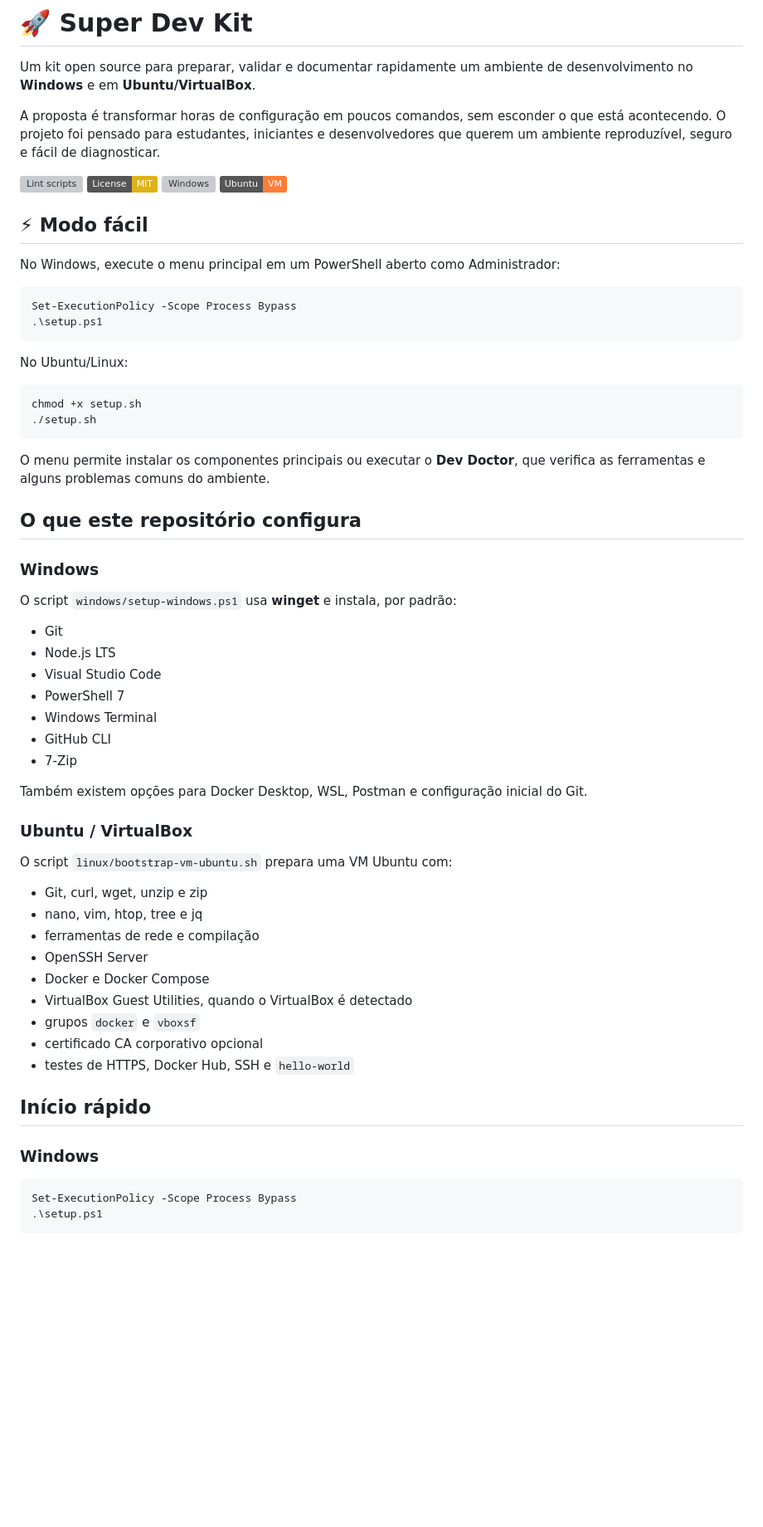
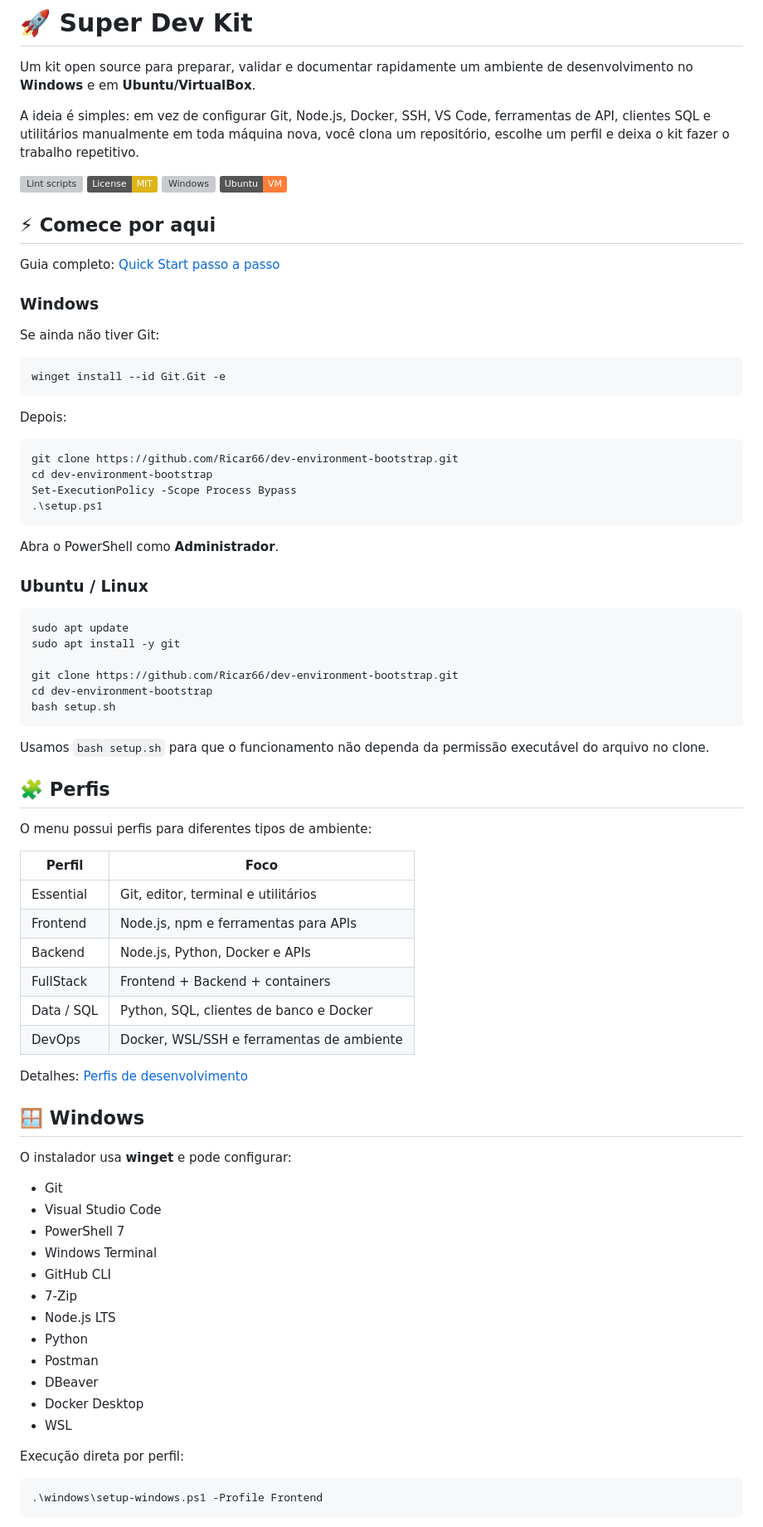
Before and after one commit to Ricar66/dev-environment-bootstrap, a Markdown page: README.md, the part around one of its changes. Shown at 83% size. Drawn GitHub-style; badges without logos; blank space fills up the shorter version; grey boxes are pictures that could not be loaded.

Commit message:
docs: transforma README em guia completo do Super Dev Kit

````diff
--- a/README.md
+++ b/README.md
@@ -2,67 +2,84 @@
 
 Um kit open source para preparar, validar e documentar rapidamente um ambiente de desenvolvimento no **Windows** e em **Ubuntu/VirtualBox**.
 
-A proposta é transformar horas de configuração em poucos comandos, sem esconder o que está acontecendo. O projeto foi pensado para estudantes, iniciantes e desenvolvedores que querem um ambiente reproduzível, seguro e fácil de diagnosticar.
+A ideia é simples: em vez de configurar Git, Node.js, Docker, SSH, VS Code, ferramentas de API, clientes SQL e utilitários manualmente em toda máquina nova, você clona um repositório, escolhe um perfil e deixa o kit fazer o trabalho repetitivo.
 
 ![Lint scripts](https://github.com/Ricar66/dev-environment-bootstrap/actions/workflows/lint.yml/badge.svg)
 ![License: MIT](https://img.shields.io/badge/License-MIT-yellow.svg)
 ![Windows](https://img.shields.io/badge/Windows-10%2F11-blue)
 ![Ubuntu](https://img.shields.io/badge/Ubuntu-VM-orange)
 
-## ⚡ Modo fácil
+## ⚡ Comece por aqui
 
-No Windows, execute o menu principal em um PowerShell aberto como Administrador:
+Guia completo: [Quick Start passo a passo](docs/QUICKSTART.md)
+
+### Windows
+
+Se ainda não tiver Git:
 
 ```powershell
+winget install --id Git.Git -e
+```
+
+Depois:
+
+```powershell
+git clone https://github.com/Ricar66/dev-environment-bootstrap.git
+cd dev-environment-bootstrap
 Set-ExecutionPolicy -Scope Process Bypass
 .\setup.ps1
 ```
 
-No Ubuntu/Linux:
+Abra o PowerShell como **Administrador**.
+
+### Ubuntu / Linux
 
 ```bash
-chmod +x setup.sh
-./setup.sh
+sudo apt update
+sudo apt install -y git
+
+git clone https://github.com/Ricar66/dev-environment-bootstrap.git
+cd dev-environment-bootstrap
+bash setup.sh
 ```
 
-O menu permite instalar os componentes principais ou executar o **Dev Doctor**, que verifica as ferramentas e alguns problemas comuns do ambiente.
+Usamos `bash setup.sh` para que o funcionamento não dependa da permissão executável do arquivo no clone.
 
-## O que este repositório configura
+## 🧩 Perfis
 
-### Windows
+O menu possui perfis para diferentes tipos de ambiente:
 
-O script `windows/setup-windows.ps1` usa **winget** e instala, por padrão:
+| Perfil | Foco |
+| --- | --- |
+| Essential | Git, editor, terminal e utilitários |
+| Frontend | Node.js, npm e ferramentas para APIs |
+| Backend | Node.js, Python, Docker e APIs |
+| FullStack | Frontend + Backend + containers |
+| Data / SQL | Python, SQL, clientes de banco e Docker |
+| DevOps | Docker, WSL/SSH e ferramentas de ambiente |
+
+Detalhes: [Perfis de desenvolvimento](docs/PROFILES.md)
+
+## 🪟 Windows
+
+O instalador usa **winget** e pode configurar:
 
 - Git
-- Node.js LTS
 - Visual Studio Code
 - PowerShell 7
 - Windows Terminal
 - GitHub CLI
 - 7-Zip
+- Node.js LTS
+- Python
+- Postman
+- DBeaver
+- Docker Desktop
+- WSL
 
-Também existem opções para Docker Desktop, WSL, Postman e configuração inicial do Git.
-
-### Ubuntu / VirtualBox
-
-O script `linux/bootstrap-vm-ubuntu.sh` prepara uma VM Ubuntu com:
-
-- Git, curl, wget, unzip e zip
-- nano, vim, htop, tree e jq
-- ferramentas de rede e compilação
-- OpenSSH Server
-- Docker e Docker Compose
-- VirtualBox Guest Utilities, quando o VirtualBox é detectado
-- grupos `docker` e `vboxsf`
-- certificado CA corporativo opcional
-- testes de HTTPS, Docker Hub, SSH e `hello-world`
-
-## Início rápido
-
-### Windows
+Execução direta por perfil:
 
 ```powershell
-Set-ExecutionPolicy -Scope Process Bypass
-.\setup.ps1
+.\windows\setup-windows.ps1 -Profile Frontend
 ```
 
````
Also changed, not shown: other parts of README.md (+155 -56 lines).
